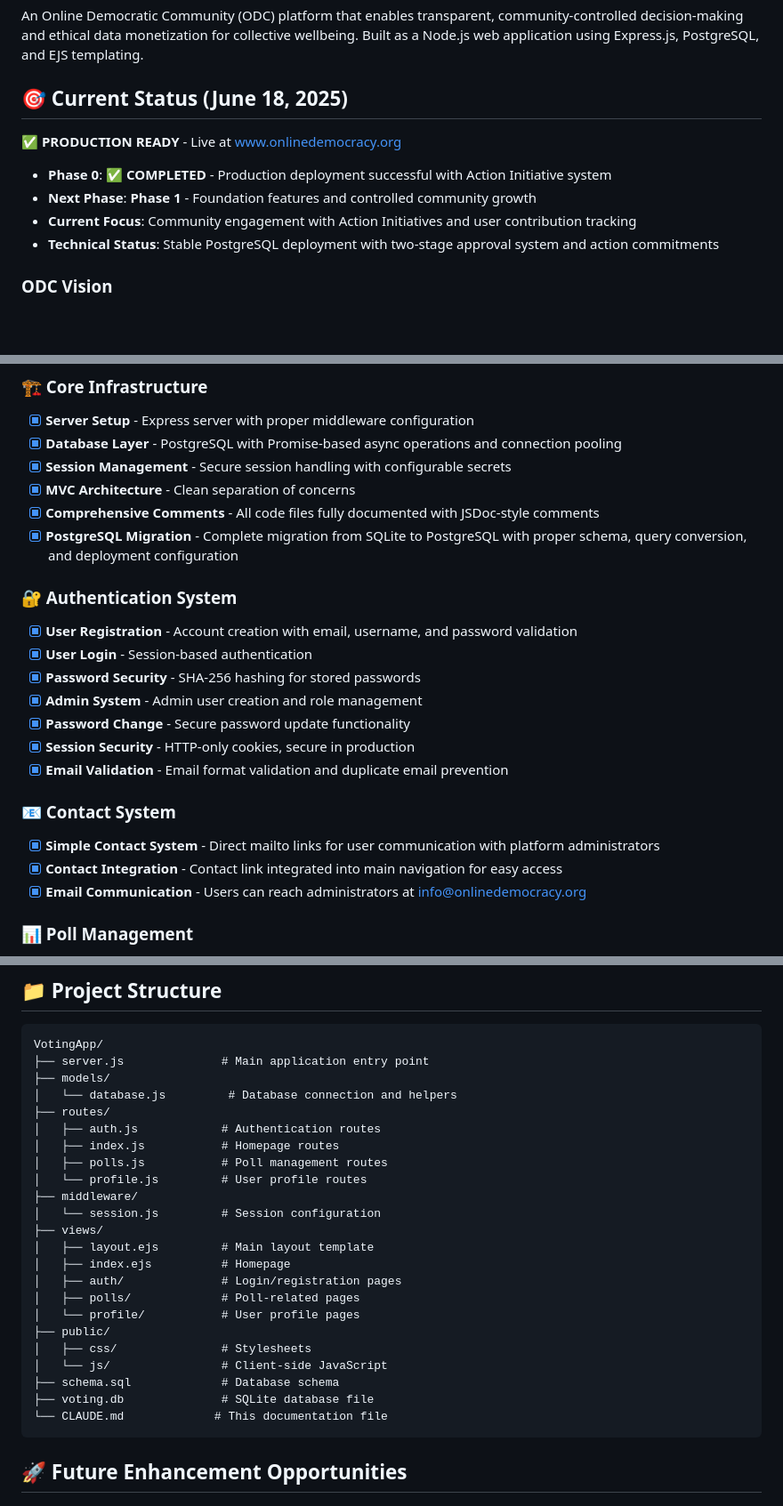
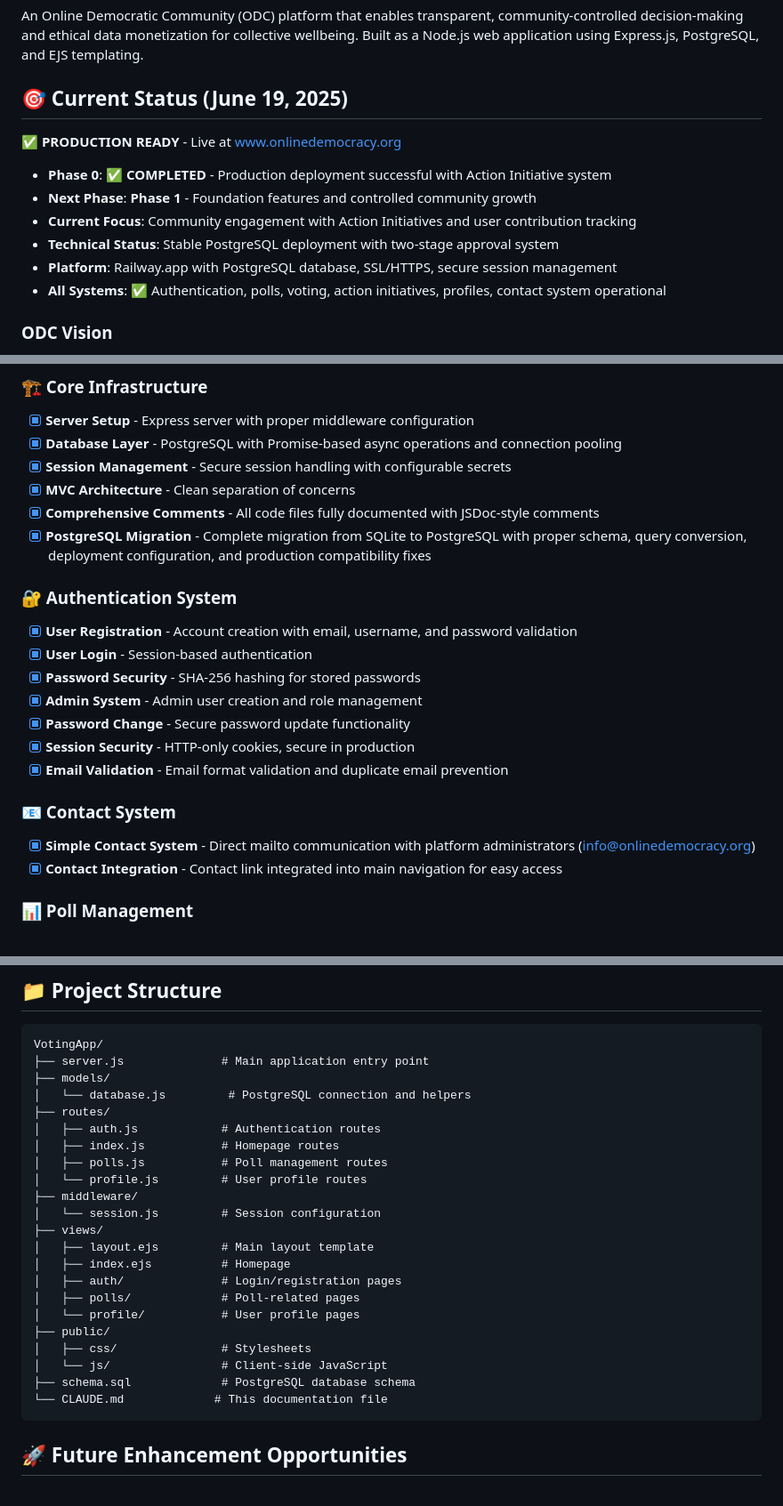
Before and after one commit to Will-ODC/VotingApp, a Markdown page: CLAUDE.md, 3 parts joined by grey strips. Shown at 89% size. Drawn GitHub-style; blank space fills up the shorter version.

````diff
--- a/CLAUDE.md
+++ b/CLAUDE.md
@@ -3,13 +3,15 @@
 ## Project Overview
 An Online Democratic Community (ODC) platform that enables transparent, community-controlled decision-making and ethical data monetization for collective wellbeing. Built as a Node.js web application using Express.js, PostgreSQL, and EJS templating.
 
-## 🎯 Current Status (June 18, 2025)
+## 🎯 Current Status (June 19, 2025)
 **✅ PRODUCTION READY** - Live at [www.onlinedemocracy.org](https://www.onlinedemocracy.org)
 
 - **Phase 0**: ✅ **COMPLETED** - Production deployment successful with Action Initiative system
 - **Next Phase**: **Phase 1** - Foundation features and controlled community growth
 - **Current Focus**: Community engagement with Action Initiatives and user contribution tracking
-- **Technical Status**: Stable PostgreSQL deployment with two-stage approval system and action commitments
+- **Technical Status**: Stable PostgreSQL deployment with two-stage approval system
+- **Platform**: Railway.app with PostgreSQL database, SSL/HTTPS, secure session management
+- **All Systems**: ✅ Authentication, polls, voting, action initiatives, profiles, contact system operational
 
 ### ODC Vision
 - **Core Mission**: Create a democratic platform where users control how their data is used and monetized, with all proceeds funding community-chosen wellbeing initiatives
@@ -139,7 +141,7 @@ Advanced features for community insights and rapid participation.
 - [x] **Session Management** - Secure session handling with configurable secrets
 - [x] **MVC Architecture** - Clean separation of concerns
 - [x] **Comprehensive Comments** - All code files fully documented with JSDoc-style comments
-- [x] **PostgreSQL Migration** - Complete migration from SQLite to PostgreSQL with proper schema, query conversion, and deployment configuration
+- [x] **PostgreSQL Migration** - Complete migration from SQLite to PostgreSQL with proper schema, query conversion, deployment configuration, and production compatibility fixes
 
 ### 🔐 Authentication System
 - [x] **User Registration** - Account creation with email, username, and password validation
@@ -151,9 +153,8 @@ Advanced features for community insights and rapid participation.
 - [x] **Email Validation** - Email format validation and duplicate email prevention
 
 ### 📧 Contact System
-- [x] **Simple Contact System** - Direct mailto links for user communication with platform administrators
+- [x] **Simple Contact System** - Direct mailto communication with platform administrators (info@onlinedemocracy.org)
 - [x] **Contact Integration** - Contact link integrated into main navigation for easy access
-- [x] **Email Communication** - Users can reach administrators at info@onlinedemocracy.org
 
 ### 📊 Poll Management
 - [x] **Poll Creation** - Users can create polls with multiple options
@@ -355,7 +334,7 @@ Advanced features for community insights and rapid participation.
 VotingApp/
 ├── server.js              # Main application entry point
 ├── models/
-│   └── database.js         # Database connection and helpers
+│   └── database.js         # PostgreSQL connection and helpers
 ├── routes/
 │   ├── auth.js            # Authentication routes
 │   ├── index.js           # Homepage routes
@@ -372,8 +351,7 @@ VotingApp/
 ├── public/
 │   ├── css/               # Stylesheets
 │   └── js/                # Client-side JavaScript
-├── schema.sql             # Database schema
-├── voting.db              # SQLite database file
+├── schema.sql             # PostgreSQL database schema
 └── CLAUDE.md             # This documentation file
 ```
 
````
Also changed, not shown: other parts of CLAUDE.md (+17 -113 lines).
